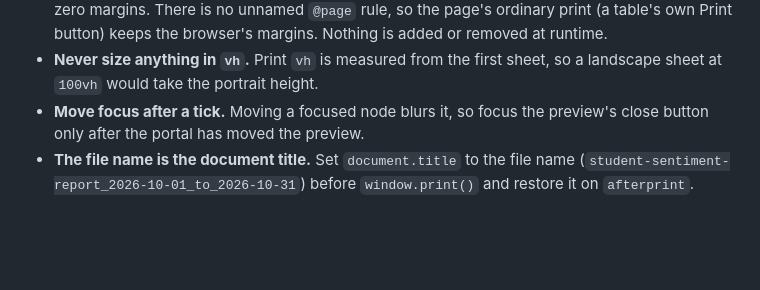
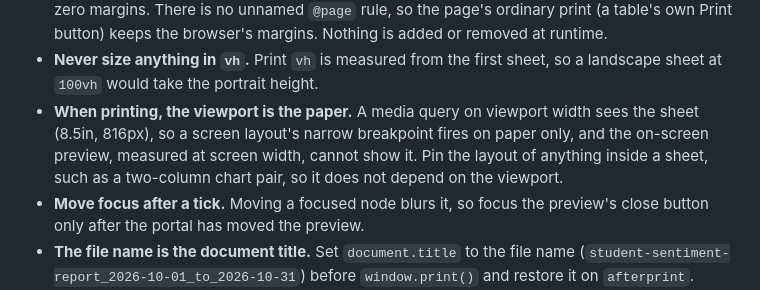
Before and after one commit to saga-ed/product-style, a Markdown page: guide/printable-reports.md, the part around the change. GitHub-like rendering; blank space fills up the shorter version.

```diff
--- a/guide/printable-reports.md
+++ b/guide/printable-reports.md
@@ -129,6 +129,11 @@ across browsers (DS-149).
   removed at runtime.
 - **Never size anything in `vh`.** Print `vh` is measured from the first sheet,
   so a landscape sheet at `100vh` would take the portrait height.
+- **When printing, the viewport is the paper.** A media query on viewport width sees
+  the sheet (8.5in, 816px), so a screen layout's narrow breakpoint fires on paper
+  only, and the on-screen preview, measured at screen width, cannot show it. Pin
+  the layout of anything inside a sheet, such as a two-column chart pair, so it
+  does not depend on the viewport.
 - **Move focus after a tick.** Moving a focused node blurs it, so focus the
   preview's close button only after the portal has moved the preview.
 - **The file name is the document title.** Set `document.title` to the file
```
Also changed, not shown: guide/decisions.md (+3 -1 lines).
